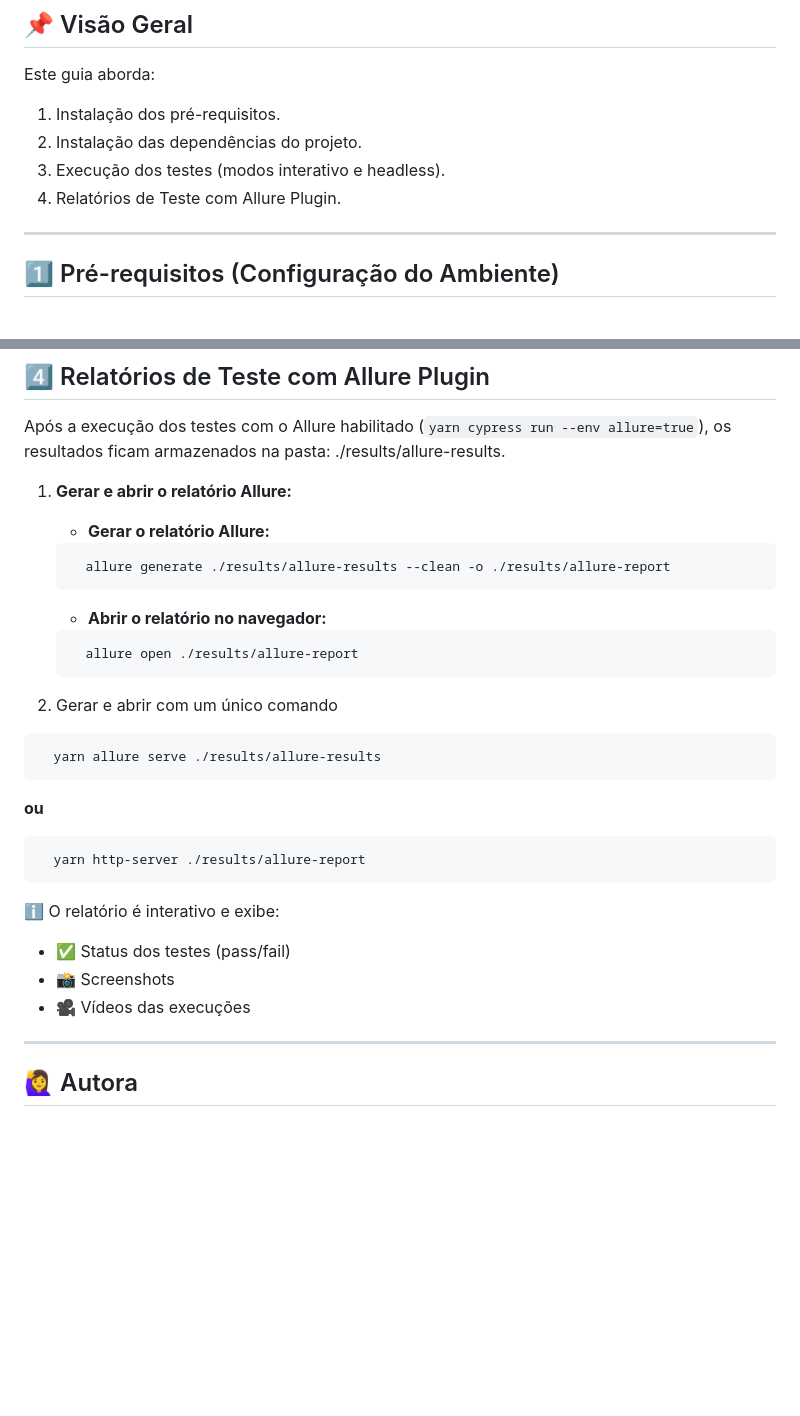
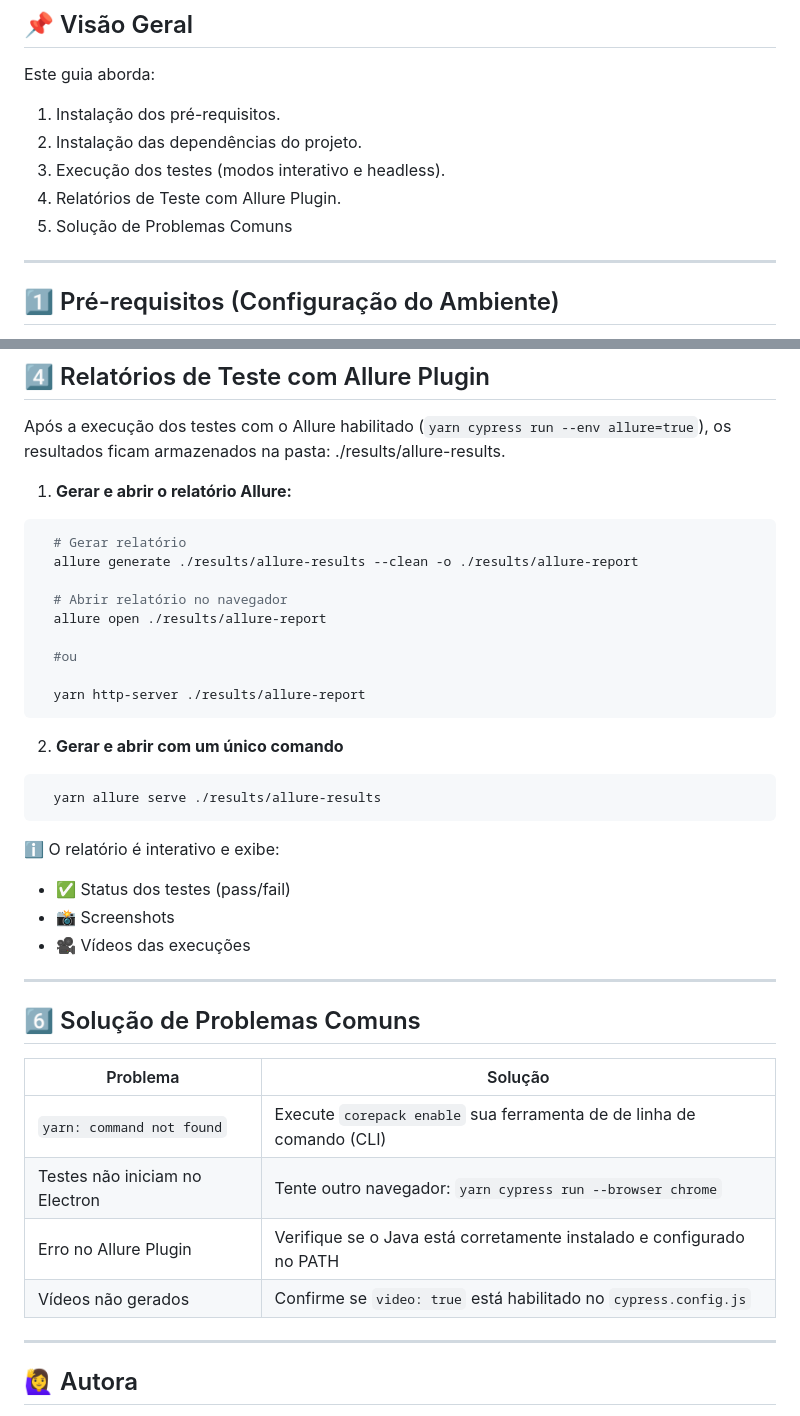
Before and after one commit to sthefanyricardo/cypress-express-mark, a Markdown page: EXECUTION_INSTRUCTION.md, 2 parts joined by grey strips. GitHub-like rendering; blank space fills up the shorter version.

````diff
--- a/EXECUTION_INSTRUCTION.md
+++ b/EXECUTION_INSTRUCTION.md
@@ -14,6 +14,7 @@ Este guia aborda:
 2. Instalação das dependências do projeto.
 3. Execução dos testes (modos interativo e headless).
 4. Relatórios de Teste com Allure Plugin.
+5. Solução de Problemas Comuns
 
 ---
 
@@ -153,23 +154,23 @@ Abra o terminal na pasta principal do projeto:
 Após a execução dos testes com o Allure habilitado (`yarn cypress run --env allure=true`), os resultados ficam armazenados na pasta: ./results/allure-results.
 
 1. **Gerar e abrir o relatório Allure:**
-    - **Gerar o relatório Allure:**
-    ```bash
-      allure generate ./results/allure-results --clean -o ./results/allure-report
-    ```
+```bash
+  # Gerar relatório
+  allure generate ./results/allure-results --clean -o ./results/allure-report
 
-    - **Abrir o relatório no navegador:**
-    ```bash
-      allure open ./results/allure-report
-    ```
-2. Gerar e abrir com um único comando
+  # Abrir relatório no navegador
+  allure open ./results/allure-report
+
+  #ou
+
+  yarn http-server ./results/allure-report
+```
+
+2. **Gerar e abrir com um único comando**
 ```bash
   yarn allure serve ./results/allure-results
 ```
-**ou**
-```bash
-  yarn http-server ./results/allure-report
-```
+
 
 ℹ️ O relatório é interativo e exibe:
   - ✅ Status dos testes (pass/fail)
@@ -178,6 +179,18 @@ Após a execução dos testes com o Allure habilitado (`yarn cypress run --env a
 
 ---
 
+## 6️⃣ Solução de Problemas Comuns
+
+| Problema                       | Solução                                                               |
+| ------------------------------ | --------------------------------------------------------------------- |
+| `yarn: command not found`      | Execute `corepack enable` sua ferramenta de de linha de comando (CLI) |
+| Testes não iniciam no Electron | Tente outro navegador: `yarn cypress run --browser chrome`            |
+| Erro no Allure Plugin          | Verifique se o Java está corretamente instalado e configurado no PATH |
+| Vídeos não gerados             | Confirme se `video: true` está habilitado no `cypress.config.js`      |
+
+
+---
+
 ## 🙋‍♀️ Autora
 Feito com ❤️ por **Sthefany A. Ricardo**.
 📅 Última atualização: **Agosto de 2025**.
````
